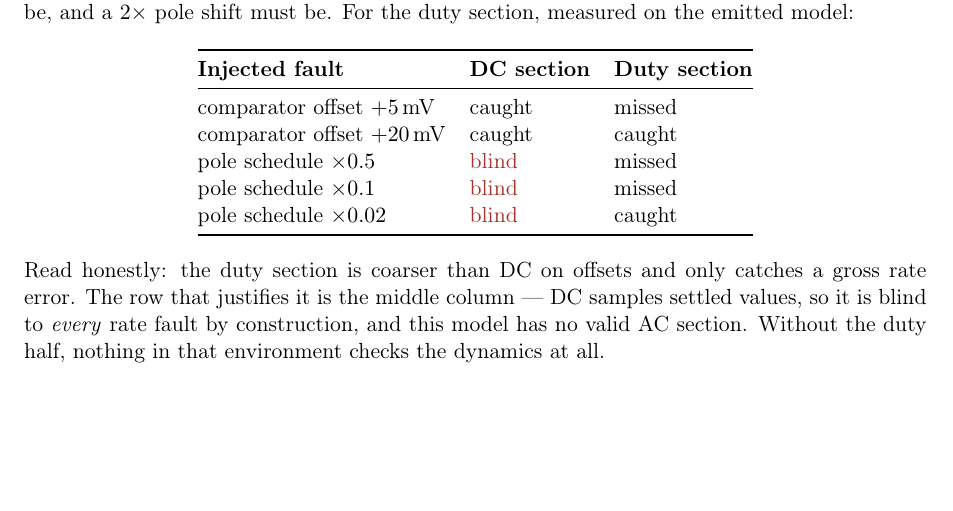
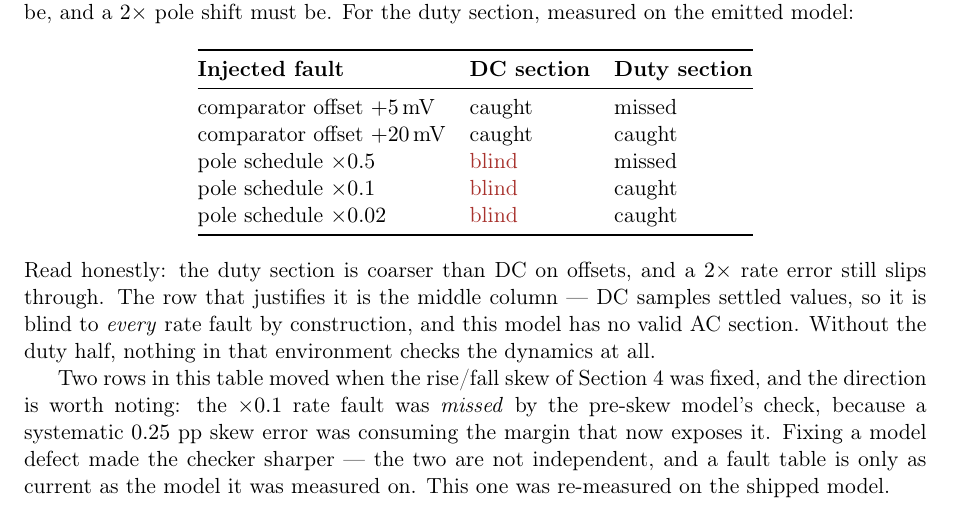
Before and after one commit to vrajeshprakhya/spice2rnm-demos, a LaTeX paper (whitepaper/spice2rnm-demos.tex): part of page 5 of 7, cut so that both start at the same text, the shorter picture padded with empty space. Compiled offline with pdfLaTeX.

Commit message:
Re-measure the fault table on the model that actually ships
The fault-injection table in demo 2 and the whitepaper was measured on the
PRE-skew model, and the skew fix changed it -- in the direction worth
having:

                     pre-skew claim       post-skew measurement
    rate x0.1        duty MISSED          duty CAUGHT (6/15, worst 0.744 pp)
    rate x0.02       caught (2.0 pp)      caught (8/15, worst 0.643 pp)
    offset +20 mV    caught 14/15         caught 5/15 -- same verdict, weaker

Fixing the model made the CHECKER sharper: the systematic ~0.25 pp skew
error was consuming the margin inside the 0.5 pp tolerance that now exposes
a 10x rate fault. The two are not independent, and a fault table is only as
current as the model it was measured on -- both documents now say so, and
both now carry the re-measured rows. A 2x rate error still slips through,
stated as before.

Verified: demo 2 exit 0, UVM_ERROR 0; tex still pure ASCII with balanced
braces.

Co-Authored-By: Claude Opus 5 <noreply@anthropic.com>

```diff
--- a/whitepaper/spice2rnm-demos.tex
+++ b/whitepaper/spice2rnm-demos.tex
@@ -386,17 +386,26 @@ model:
 comparator offset $+5\unit{mV}$   & caught & missed \\
 comparator offset $+20\unit{mV}$  & caught & caught \\
 pole schedule $\times0.5$         & \textcolor{fail}{blind} & missed \\
-pole schedule $\times0.1$         & \textcolor{fail}{blind} & missed \\
+pole schedule $\times0.1$         & \textcolor{fail}{blind} & caught \\
 pole schedule $\times0.02$        & \textcolor{fail}{blind} & caught \\
 \bottomrule
 \end{tabular}
 \end{center}
 
-\noindent Read honestly: the duty section is coarser than DC on offsets and
-only catches a gross rate error. The row that justifies it is the middle
-column --- DC samples settled values, so it is blind to \emph{every} rate
-fault by construction, and this model has no valid AC section. Without the
-duty half, nothing in that environment checks the dynamics at all.
+\noindent Read honestly: the duty section is coarser than DC on offsets,
+and a $2\times$ rate error still slips through. The row that justifies it is
+the middle column --- DC samples settled values, so it is blind to
+\emph{every} rate fault by construction, and this model has no valid AC
+section. Without the duty half, nothing in that environment checks the
+dynamics at all.
+
+Two rows in this table moved when the rise/fall skew of
+Section~\ref{sec:dcc} was fixed, and the direction is worth noting: the
+$\times0.1$ rate fault was \emph{missed} by the pre-skew model's check,
+because a systematic $0.25$ pp skew error was consuming the margin that now
+exposes it. Fixing a model defect made the checker sharper --- the two are
+not independent, and a fault table is only as current as the model it was
+measured on. This one was re-measured on the shipped model.
 
 \textbf{No circuit has to stay broken.} An earlier version of the suite
 depended on one case continuing to fail, as a canary. That decayed twice in
```
Also changed, not shown: 1 other file.
